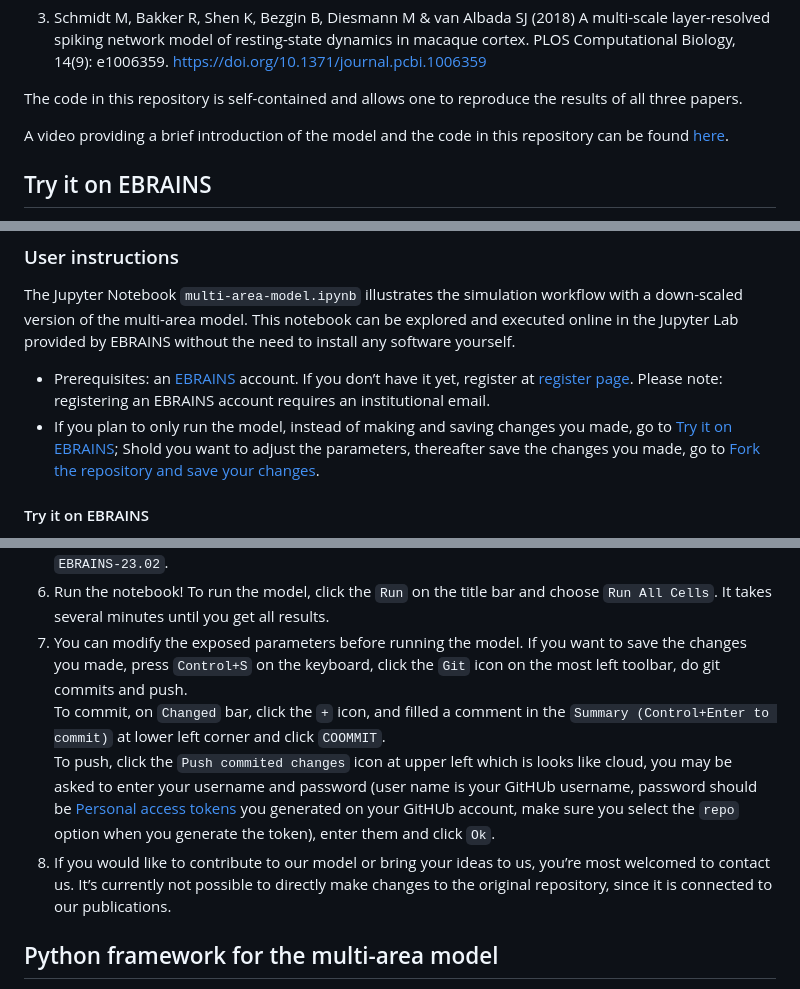
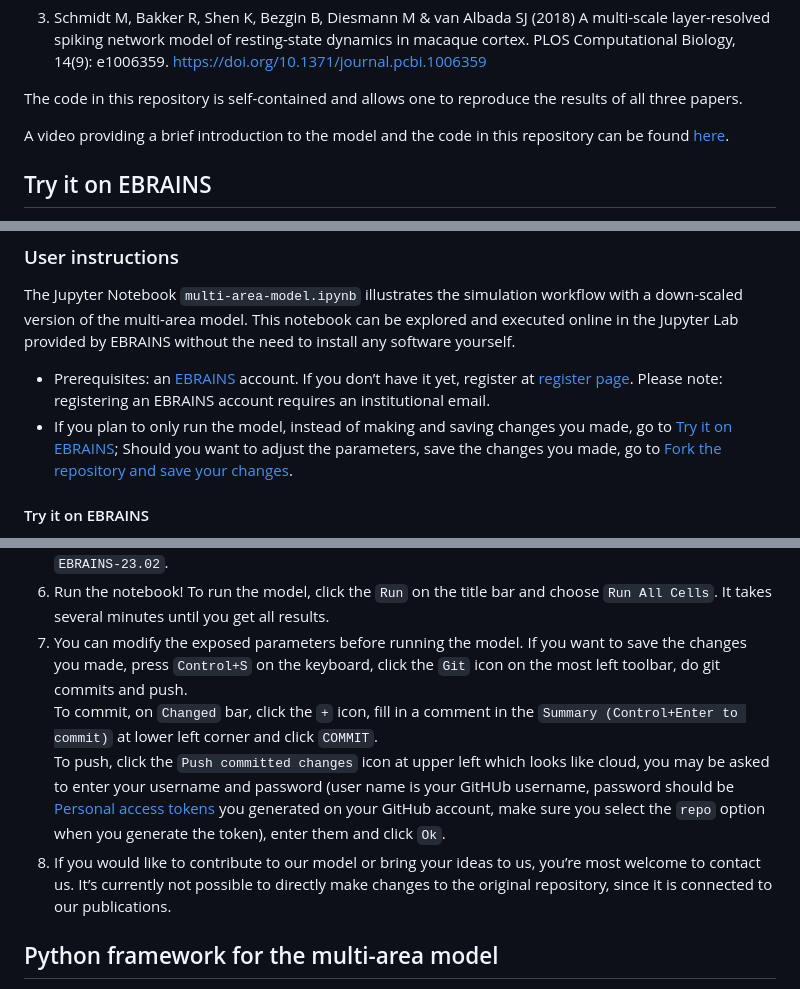
Before and after one commit to INM-6/multi-area-model, a Markdown page: README.md, 3 parts joined by grey strips. GitHub-like rendering.

Commit message:
typo corrections in README.md

```diff
--- a/README.md
+++ b/README.md
@@ -22,7 +22,7 @@ The model has been documented in the following publications:
 The code in this repository is self-contained and allows one to
 reproduce the results of all three papers.
 
-A video providing a brief introduction of the model and the code in this repository can be found [here](https://www.youtube.com/watch?v=NGAqe78vmHY&t=22s).
+A video providing a brief introduction to the model and the code in this repository can be found [here](https://www.youtube.com/watch?v=NGAqe78vmHY&t=22s).
 
 ## Try it on EBRAINS
 
@@ -35,7 +35,7 @@ Want to start using or simply run the model? Click the button below.<br>
 ### User instructions
 The Jupyter Notebook `multi-area-model.ipynb` illustrates the simulation workflow with a down-scaled version of the multi-area model. This notebook can be explored and executed online in the Jupyter Lab provided by EBRAINS without the need to install any software yourself.<br>
 * Prerequisites: an [EBRAINS](https://www.ebrains.eu/) account. If you don’t have it yet, register at [register page](https://iam.ebrains.eu/auth/realms/hbp/protocol/openid-connect/registrations?response_type=code&client_id=xwiki&redirect_uri=https://wiki.ebrains.eu). Please note: registering an EBRAINS account requires an institutional email.<br>
-* If you plan to only run the model, instead of making and saving changes you made, go to [Try it on EBRAINS](#try-it-on-ebrains-1); Shold you want to adjust the parameters, thereafter save the changes you made, go to [Fork the repository and save your changes](#fork-the-repository-and-save-your-changes).
+* If you plan to only run the model, instead of making and saving changes you made, go to [Try it on EBRAINS](#try-it-on-ebrains-1); Should you want to adjust the parameters, save the changes you made, go to [Fork the repository and save your changes](#fork-the-repository-and-save-your-changes).
 
 #### Try it on EBRAINS
 1. Click [Try it on EBRAINS](https://lab.ebrains.eu/hub/user-redirect/git-pull?repo=https%3A%2F%2Fgithub.com%2FINM-6%2Fmulti-area-model&branch=master&urlpath=lab%2Ftree%2Fmulti-area-model%2Fmulti-area-model.ipynb&branch=master). If any error happens during the following process, please close the browser tab and restart the [User instruction](https://lab.ebrains.eu/hub/user-redirect/git-pull?repo=https%3A%2F%2Fgithub.com%2FINM-6%2Fmulti-area-model&branch=master&urlpath=lab%2Ftree%2Fmulti-area-model%2Fmulti-area-model.ipynb&branch=master) process again.
@@ -55,9 +55,9 @@ With limited resources, EBRAINS Lab regularly deletes and cleans data loaded on
 5. Click the field that displays `Python 3 (ipykernel)` in the upper right corner and switch the `kernel` to `EBRAINS-23.02`.
 6. Run the notebook! To run the model, click the `Run` on the title bar and choose `Run All Cells`. It takes several minutes until you get all results.
 7. You can modify the exposed parameters before running the model. If you want to save the changes you made, press `Control+S` on the keyboard, click the `Git` icon on the most left toolbar, do git commits and push.<br>
-To commit, on `Changed` bar, click the `+` icon, and filled a comment in the `Summary (Control+Enter to commit)` at lower left corner and click `COOMMIT`.<br>
-To push, click the `Push commited changes` icon at upper left which is looks like cloud, you may be asked to enter your username and password (user name is your GitHUb username, password should be [Personal access tokens](https://github.com/settings/tokens) you generated on your GitHUb account, make sure you select the `repo` option when you generate the token), enter them and click `Ok`.
-8. If you would like to contribute to our model or bring your ideas to us, you’re most welcomed to contact us. It’s currently not possible to directly make changes to the original repository, since it is connected to our publications.
+To commit, on `Changed` bar, click the `+` icon, fill in a comment in the `Summary (Control+Enter to commit)` at lower left corner and click `COMMIT`.<br>
+To push, click the `Push committed changes` icon at upper left which looks like cloud, you may be asked to enter your username and password (user name is your GitHUb username, password should be [Personal access tokens](https://github.com/settings/tokens) you generated on your GitHub account, make sure you select the `repo` option when you generate the token), enter them and click `Ok`.
+8. If you would like to contribute to our model or bring your ideas to us, you’re most welcome to contact us. It’s currently not possible to directly make changes to the original repository, since it is connected to our publications.
 
 ## Python framework for the multi-area model
 
```
Also changed, not shown: other parts of README.md (+4 -4 lines).
